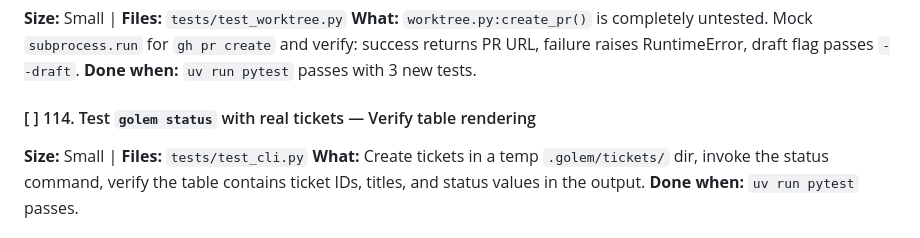
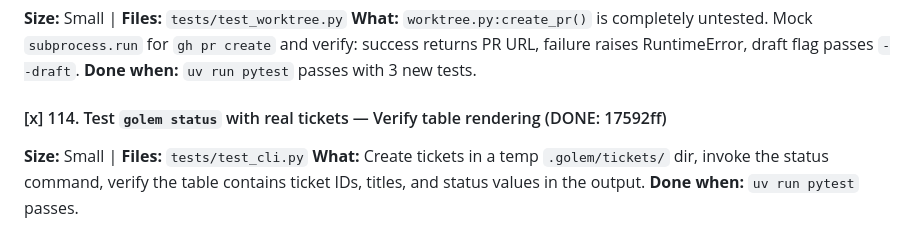
Before and after one commit to thecodeartificerX/golem-cli, a Markdown page: tasks.md, the part around the change. GitHub-like rendering.

Commit message:
docs: mark task 114 complete

```diff
--- a/tasks.md
+++ b/tasks.md
@@ -24,7 +24,7 @@ Tasks are organized by theme. Each task should be:
 **What:** `worktree.py:create_pr()` is completely untested. Mock `subprocess.run` for `gh pr create` and verify: success returns PR URL, failure raises RuntimeError, draft flag passes `--draft`.
 **Done when:** `uv run pytest` passes with 3 new tests.
 
-#### [ ] 114. Test `golem status` with real tickets — Verify table rendering
+#### [x] 114. Test `golem status` with real tickets — Verify table rendering (DONE: 17592ff)
 **Size:** Small | **Files:** `tests/test_cli.py`
 **What:** Create tickets in a temp `.golem/tickets/` dir, invoke the status command, verify the table contains ticket IDs, titles, and status values in the output.
 **Done when:** `uv run pytest` passes.
```
